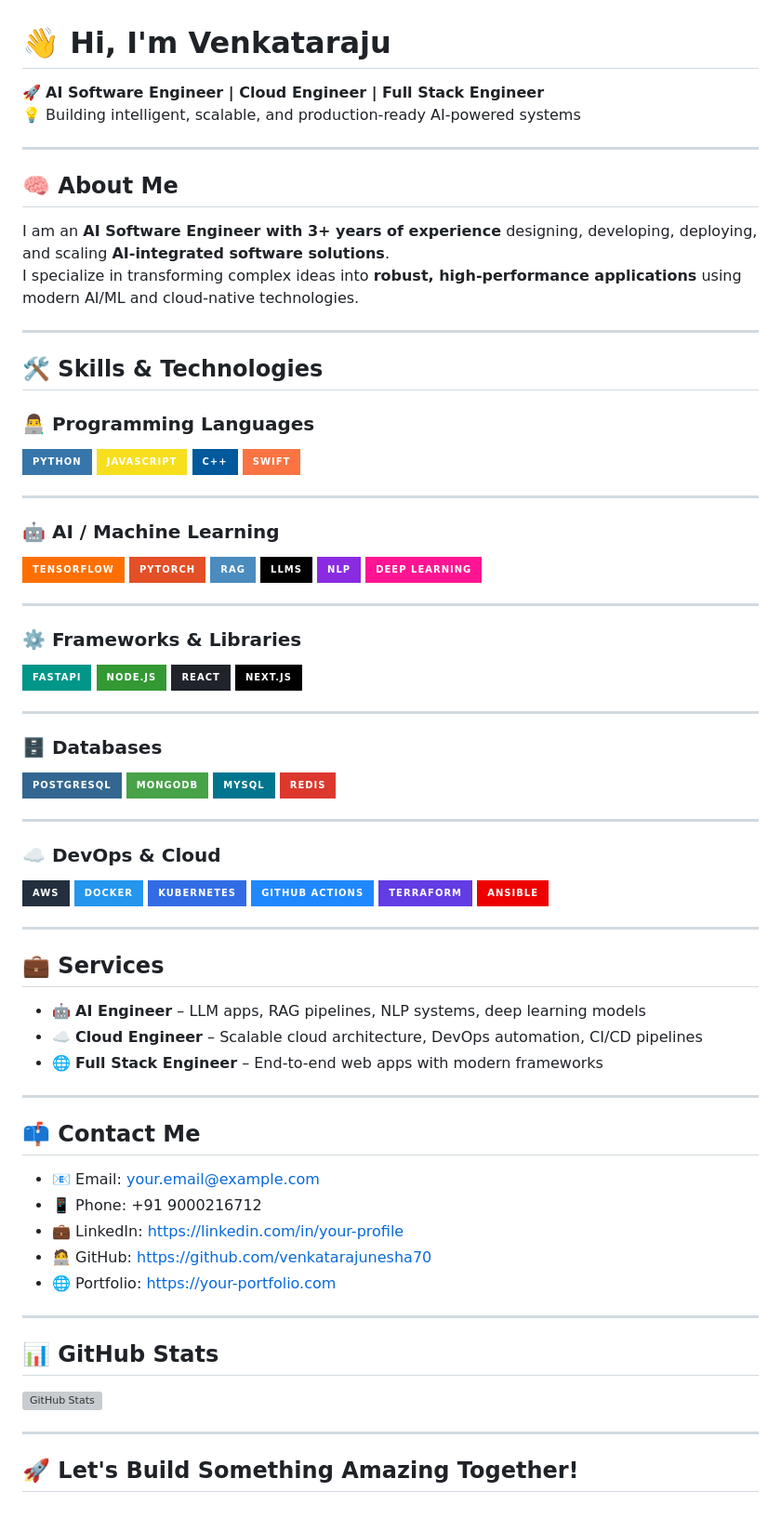
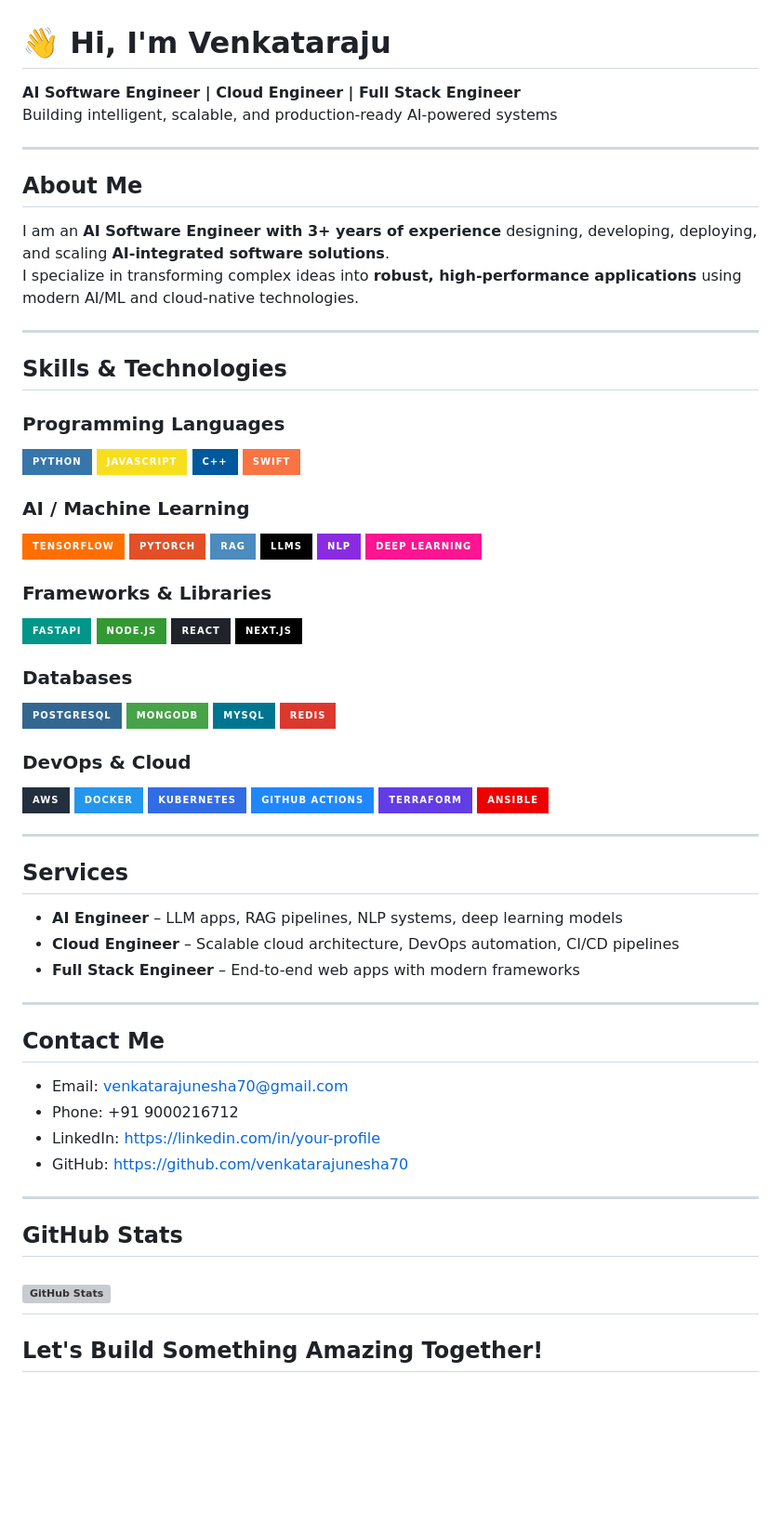
Before and after one commit to venkatarajunesha70/venkatarajunesha70, a Markdown page: README.md, the part around one of its changes. Shown at 93% size. Drawn GitHub-style; badges without logos; blank space fills up the shorter version; grey boxes are pictures that could not be loaded.

Commit message:
Refactor README for clarity and formatting

```diff
--- a/README.md
+++ b/README.md
@@ -1,28 +1,26 @@
 # 👋 Hi, I'm Venkataraju
 
-🚀 **AI Software Engineer | Cloud Engineer | Full Stack Engineer**
-💡 Building intelligent, scalable, and production-ready AI-powered systems
+ **AI Software Engineer | Cloud Engineer | Full Stack Engineer**
+  Building intelligent, scalable, and production-ready AI-powered systems
 
 ---
 
-## 🧠 About Me
+## About Me
 
 I am an **AI Software Engineer with 3+ years of experience** designing, developing, deploying, and scaling **AI-integrated software solutions**.
 I specialize in transforming complex ideas into **robust, high-performance applications** using modern AI/ML and cloud-native technologies.
 
 ---
 
-## 🛠️ Skills & Technologies
+##  Skills & Technologies
 
-### 👨‍💻 Programming Languages
+###  Programming Languages
 ![Python](https://img.shields.io/badge/Python-3776AB?style=for-the-badge&logo=python&logoColor=white)
 ![JavaScript](https://img.shields.io/badge/JavaScript-F7DF1E?style=for-the-badge&logo=javascript&logoColor=black)
 ![C++](https://img.shields.io/badge/C%2B%2B-00599C?style=for-the-badge&logo=c%2B%2B&logoColor=white)
 ![Swift](https://img.shields.io/badge/Swift-FA7343?style=for-the-badge&logo=swift&logoColor=white)
 
----
-
-### 🤖 AI / Machine Learning
+###  AI / Machine Learning
 ![TensorFlow](https://img.shields.io/badge/TensorFlow-FF6F00?style=for-the-badge&logo=tensorflow&logoColor=white)
 ![PyTorch](https://img.shields.io/badge/PyTorch-E34F26?style=for-the-badge&logo=pytorch&logoColor=white)
 ![RAG](https://img.shields.io/badge/RAG-4B8BBE?style=for-the-badge)
@@ -30,25 +28,19 @@ I specialize in transforming complex ideas into **robust, high-performance appli
 ![NLP](https://img.shields.io/badge/NLP-8A2BE2?style=for-the-badge)
 ![Deep Learning](https://img.shields.io/badge/Deep_Learning-FF1493?style=for-the-badge)
 
----
-
-### ⚙️ Frameworks & Libraries
+###  Frameworks & Libraries
 ![FastAPI](https://img.shields.io/badge/FastAPI-009688?style=for-the-badge&logo=fastapi&logoColor=white)
 ![Node.js](https://img.shields.io/badge/Node.js-339933?style=for-the-badge&logo=nodedotjs&logoColor=white)
 ![React.js](https://img.shields.io/badge/React-20232A?style=for-the-badge&logo=react&logoColor=61DAFB)
 ![Next.js](https://img.shields.io/badge/Next.js-000000?style=for-the-badge&logo=next.js&logoColor=white)
 
----
-
-### 🗄️ Databases
+###  Databases
 ![PostgreSQL](https://img.shields.io/badge/PostgreSQL-336791?style=for-the-badge&logo=postgresql&logoColor=white)
 ![MongoDB](https://img.shields.io/badge/MongoDB-47A248?style=for-the-badge&logo=mongodb&logoColor=white)
 ![MySQL](https://img.shields.io/badge/MySQL-00758F?style=for-the-badge&logo=mysql&logoColor=white)
 ![Redis](https://img.shields.io/badge/Redis-DC382D?style=for-the-badge&logo=redis&logoColor=white)
 
----
-
-### ☁️ DevOps & Cloud
+###  DevOps & Cloud
 ![AWS](https://img.shields.io/badge/AWS-232F3E?style=for-the-badge&logo=amazonaws&logoColor=white)
 ![Docker](https://img.shields.io/badge/Docker-2496ED?style=for-the-badge&logo=docker&logoColor=white)
 ![Kubernetes](https://img.shields.io/badge/Kubernetes-326CE5?style=for-the-badge&logo=kubernetes&logoColor=white)
@@ -58,23 +50,22 @@ I specialize in transforming complex ideas into **robust, high-performance appli
 
 ---
 
-## 💼 Services
+##  Services
 
-- 🤖 **AI Engineer** – LLM apps, RAG pipelines, NLP systems, deep learning models
-- ☁️ **Cloud Engineer** – Scalable cloud architecture, DevOps automation, CI/CD pipelines
-- 🌐 **Full Stack Engineer** – End-to-end web apps with modern frameworks
+-  **AI Engineer** – LLM apps, RAG pipelines, NLP systems, deep learning models
+-  **Cloud Engineer** – Scalable cloud architecture, DevOps automation, CI/CD pipelines
+-  **Full Stack Engineer** – End-to-end web apps with modern frameworks
 
 ---
 
-## 📫 Contact Me
+##  Contact Me
 
-- 📧 Email: your.email@example.com
-- 📱 Phone: +91 9000216712
-- 💼 LinkedIn: https://linkedin.com/in/your-profile
-- 🧑‍💻 GitHub: https://github.com/venkatarajunesha70
-- 🌐 Portfolio: https://your-portfolio.com
+-  Email: venkatarajunesha70@gmail.com
+-  Phone: +91 9000216712
+-  LinkedIn: https://linkedin.com/in/your-profile
+-  GitHub: https://github.com/venkatarajunesha70
 
 ---
 
-## 📊 GitHub Stats
+##  GitHub Stats
 
@@ -83,3 +73,3 @@ I specialize in transforming complex ideas into **robust, high-performance appli
 ---
 
-## 🚀 Let's Build Something Amazing Together!
+##  Let's Build Something Amazing Together!
```
Also changed, not shown: other parts of README.md (+1 -2 lines).
